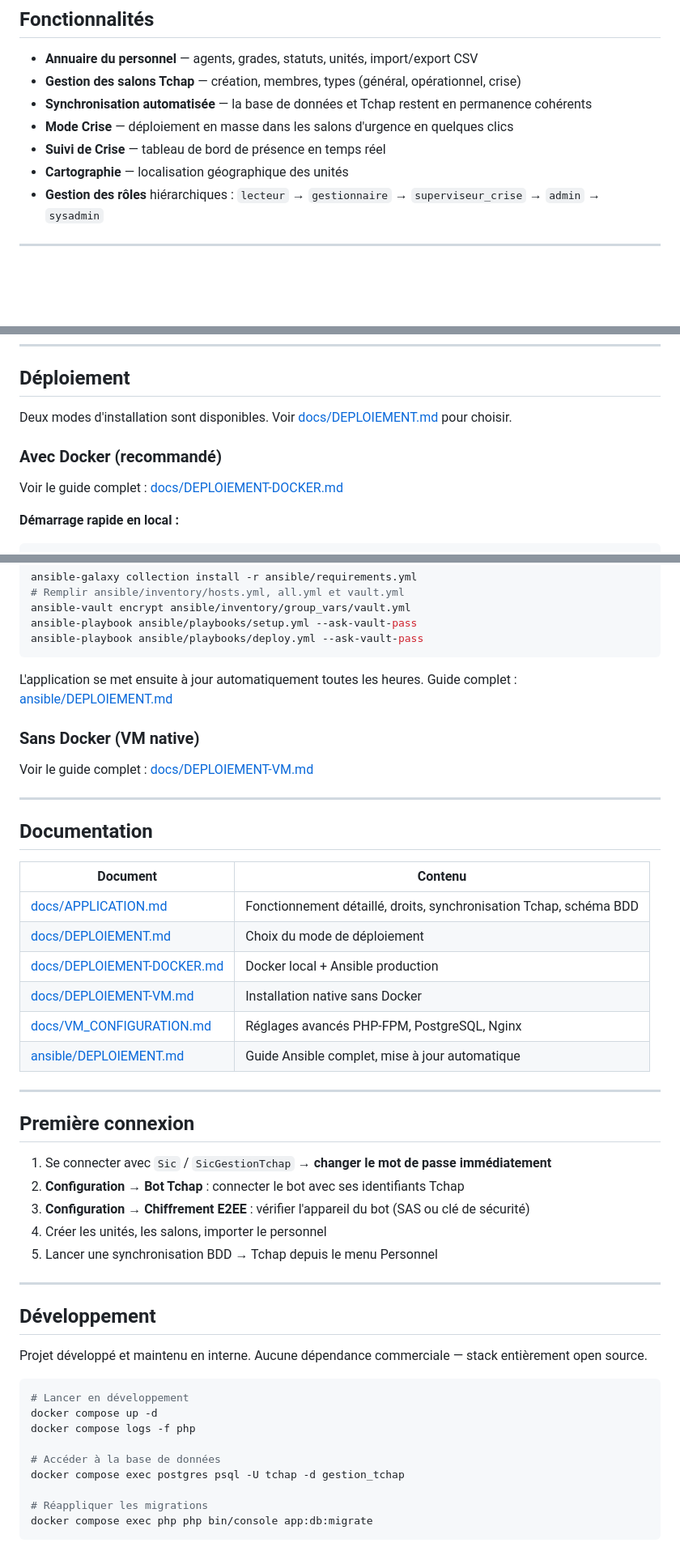
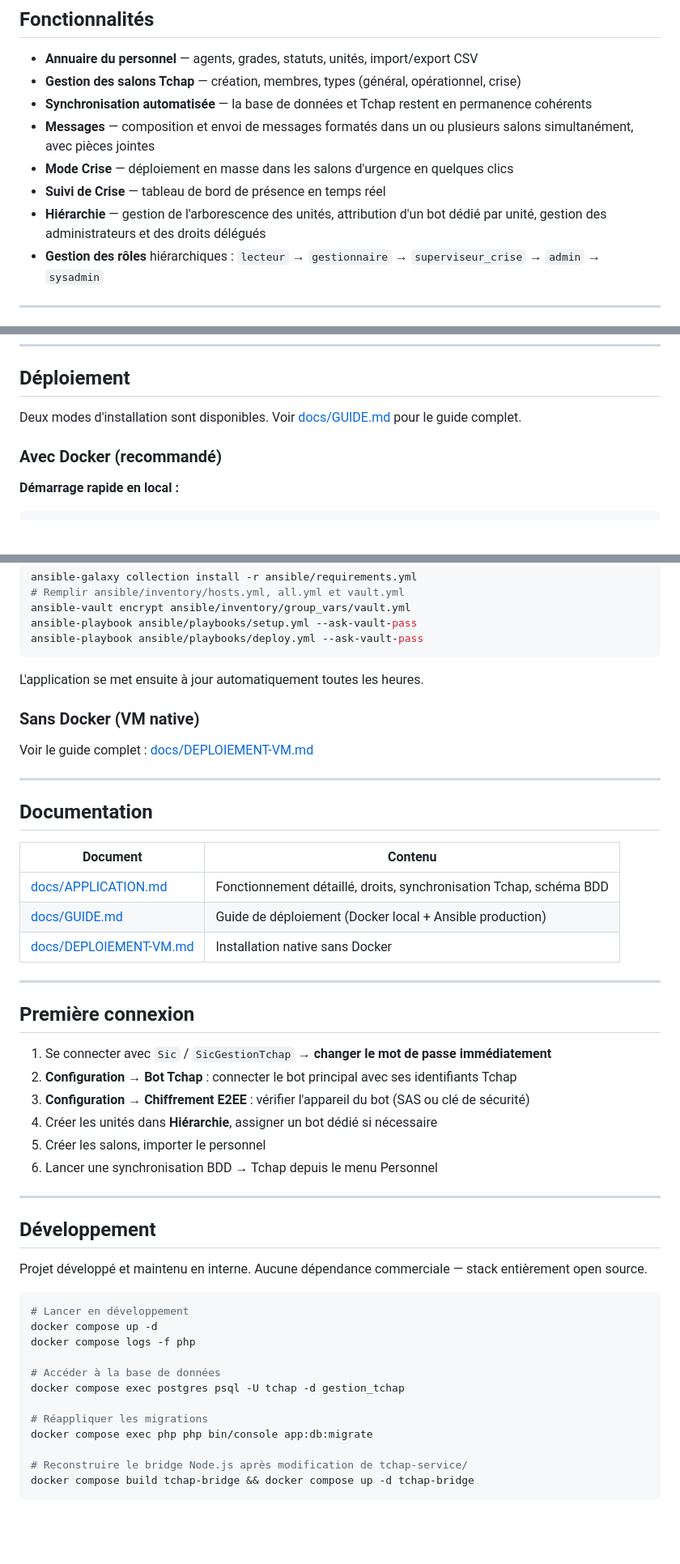
Before and after one commit to Rovel-Coder/GestionTchap, a Markdown page: README.md, 3 parts joined by grey strips. Shown at 81% size. GitHub-like rendering; blank space fills up the shorter version.

Commit message:
docs: mise à jour README et APPLICATION.md (Messages, Hiérarchie, bots, bridge)

````diff
--- a/README.md
+++ b/README.md
@@ -11,9 +11,10 @@ Elle maintient un annuaire d'agents, gère les salons de communication et orches
 - **Annuaire du personnel** — agents, grades, statuts, unités, import/export CSV
 - **Gestion des salons Tchap** — création, membres, types (général, opérationnel, crise)
 - **Synchronisation automatisée** — la base de données et Tchap restent en permanence cohérents
+- **Messages** — composition et envoi de messages formatés dans un ou plusieurs salons simultanément, avec pièces jointes
 - **Mode Crise** — déploiement en masse dans les salons d'urgence en quelques clics
 - **Suivi de Crise** — tableau de bord de présence en temps réel
-- **Cartographie** — localisation géographique des unités
+- **Hiérarchie** — gestion de l'arborescence des unités, attribution d'un bot dédié par unité, gestion des administrateurs et des droits délégués
 - **Gestion des rôles** hiérarchiques : `lecteur` → `gestionnaire` → `superviseur_crise` → `admin` → `sysadmin`
 
 ---
@@ -32,11 +33,9 @@ Elle maintient un annuaire d'agents, gère les salons de communication et orches
 
 ## Déploiement
 
-Deux modes d'installation sont disponibles. Voir [docs/DEPLOIEMENT.md](docs/DEPLOIEMENT.md) pour choisir.
+Deux modes d'installation sont disponibles. Voir [docs/GUIDE.md](docs/GUIDE.md) pour le guide complet.
 
 ### Avec Docker (recommandé)
-
-Voir le guide complet : [docs/DEPLOIEMENT-DOCKER.md](docs/DEPLOIEMENT-DOCKER.md)
 
 **Démarrage rapide en local :**
 
@@ -60,7 +59,6 @@ ansible-playbook ansible/playbooks/deploy.yml --ask-vault-pass
 ```
 
 L'application se met ensuite à jour automatiquement toutes les heures.
-Guide complet : [ansible/DEPLOIEMENT.md](ansible/DEPLOIEMENT.md)
 
 ### Sans Docker (VM native)
 
@@ -73,21 +71,19 @@ Voir le guide complet : [docs/DEPLOIEMENT-VM.md](docs/DEPLOIEMENT-VM.md)
 | Document | Contenu |
 |----------|---------|
 | [docs/APPLICATION.md](docs/APPLICATION.md) | Fonctionnement détaillé, droits, synchronisation Tchap, schéma BDD |
-| [docs/DEPLOIEMENT.md](docs/DEPLOIEMENT.md) | Choix du mode de déploiement |
-| [docs/DEPLOIEMENT-DOCKER.md](docs/DEPLOIEMENT-DOCKER.md) | Docker local + Ansible production |
+| [docs/GUIDE.md](docs/GUIDE.md) | Guide de déploiement (Docker local + Ansible production) |
 | [docs/DEPLOIEMENT-VM.md](docs/DEPLOIEMENT-VM.md) | Installation native sans Docker |
-| [docs/VM_CONFIGURATION.md](docs/VM_CONFIGURATION.md) | Réglages avancés PHP-FPM, PostgreSQL, Nginx |
-| [ansible/DEPLOIEMENT.md](ansible/DEPLOIEMENT.md) | Guide Ansible complet, mise à jour automatique |
 
 ---
 
 ## Première connexion
 
 1. Se connecter avec `Sic` / `SicGestionTchap` → **changer le mot de passe immédiatement**
-2. **Configuration → Bot Tchap** : connecter le bot avec ses identifiants Tchap
+2. **Configuration → Bot Tchap** : connecter le bot principal avec ses identifiants Tchap
 3. **Configuration → Chiffrement E2EE** : vérifier l'appareil du bot (SAS ou clé de sécurité)
-4. Créer les unités, les salons, importer le personnel
-5. Lancer une synchronisation BDD → Tchap depuis le menu Personnel
+4. Créer les unités dans **Hiérarchie**, assigner un bot dédié si nécessaire
+5. Créer les salons, importer le personnel
+6. Lancer une synchronisation BDD → Tchap depuis le menu Personnel
 
 ---
 
@@ -105,4 +101,7 @@ docker compose exec postgres psql -U tchap -d gestion_tchap
 
 # Réappliquer les migrations
 docker compose exec php php bin/console app:db:migrate
+
+# Reconstruire le bridge Node.js après modification de tchap-service/
+docker compose build tchap-bridge && docker compose up -d tchap-bridge
 ```
````
Also changed, not shown: docs/APPLICATION.md (+154 -66 lines).
